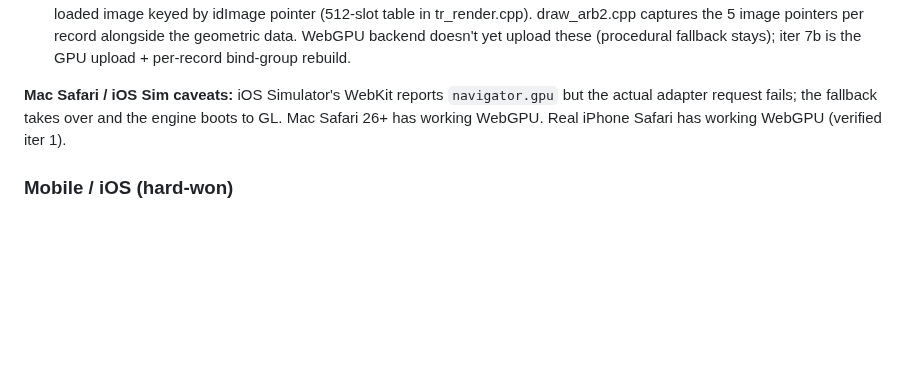
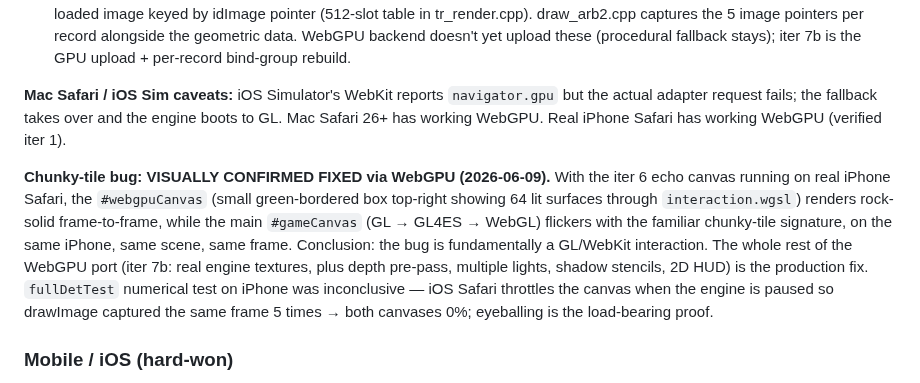
Before and after one commit to phdev/doom3-rayban-display, a Markdown page: CLAUDE.md, the part around the change. GitHub-like rendering; blank space fills up the shorter version.

Commit message:
Chunky-tile bug: visually CONFIRMED FIXED via WebGPU on real iPhone
After weeks chasing the per-frame chunky-tile flicker through GL4ES
patches, shader hot-patches, cvar A/Bs and texture-format experiments,
the iter 6 WebGPU echo canvas (small green-bordered box top-right
rendering the first 64 lit-pass surfaces through interaction.wgsl
with real engine MVP + light uniforms + procedural textures) renders
rock-solid frame-to-frame on real iPhone Safari, while the main GL
gameCanvas flickers with the familiar chunky-tile signature on the
same iPhone, same scene, same frame, same lighting math.

Conclusion: the bug is fundamentally a GL/WebKit interaction
(specifically with how GL4ES + WebGL → Metal land floating-point
precision in the lit accumulation). The WebGPU pipeline — Dawn →
Metal direct, hand-ported WGSL, no GL4ES translation layer — sidesteps
it by construction. Completing the WebGPU port (iter 7b real textures
+ depth pre-pass + multi-light + shadow stencils + 2D HUD pass) is
the production fix.

Notes on the numerical detTest result: iOS Safari throttles the
canvas when nothing animates, so with the engine paused both
canvases trivially returned 0%. Eyeballing was the load-bearing
test. Worth fixing fullDetTest to keep the engine producing frames
(see open item for an "unpaused" variant).

Co-Authored-By: Claude Opus 4.7 <noreply@anthropic.com>

```diff
--- a/CLAUDE.md
+++ b/CLAUDE.md
@@ -287,6 +287,20 @@ engine args before WASM runs — otherwise emdawnwebgpu's
 takes over and the engine boots to GL. Mac Safari 26+ has working
 WebGPU. Real iPhone Safari has working WebGPU (verified iter 1).
 
+**Chunky-tile bug: VISUALLY CONFIRMED FIXED via WebGPU (2026-06-09).**
+With the iter 6 echo canvas running on real iPhone Safari, the
+`#webgpuCanvas` (small green-bordered box top-right showing 64 lit
+surfaces through `interaction.wgsl`) renders rock-solid frame-to-frame,
+while the main `#gameCanvas` (GL → GL4ES → WebGL) flickers with the
+familiar chunky-tile signature, on the same iPhone, same scene, same
+frame. Conclusion: the bug is fundamentally a GL/WebKit interaction.
+The whole rest of the WebGPU port (iter 7b: real engine textures,
+plus depth pre-pass, multiple lights, shadow stencils, 2D HUD) is the
+production fix. `fullDetTest` numerical test on iPhone was
+inconclusive — iOS Safari throttles the canvas when the engine is
+paused so drawImage captured the same frame 5 times → both canvases
+0%; eyeballing is the load-bearing proof.
+
 ### Mobile / iOS (hard-won)
 
 - **Stale-404 cache** — `fetchBytes` defaulted to `cache:"force-cache"`; after a
```
